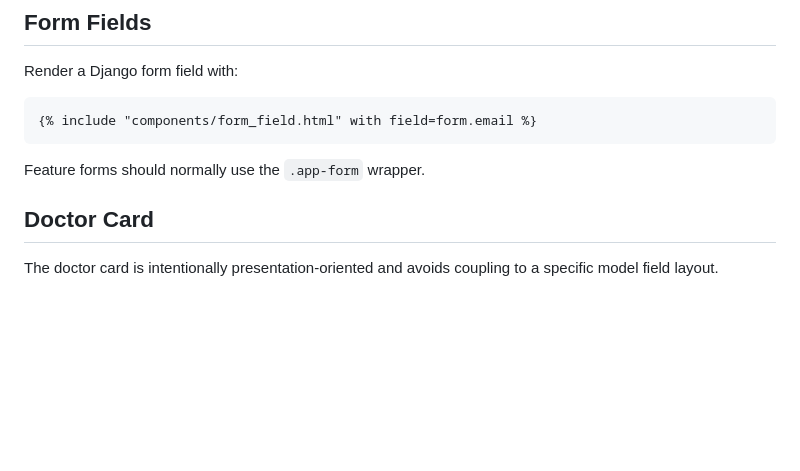
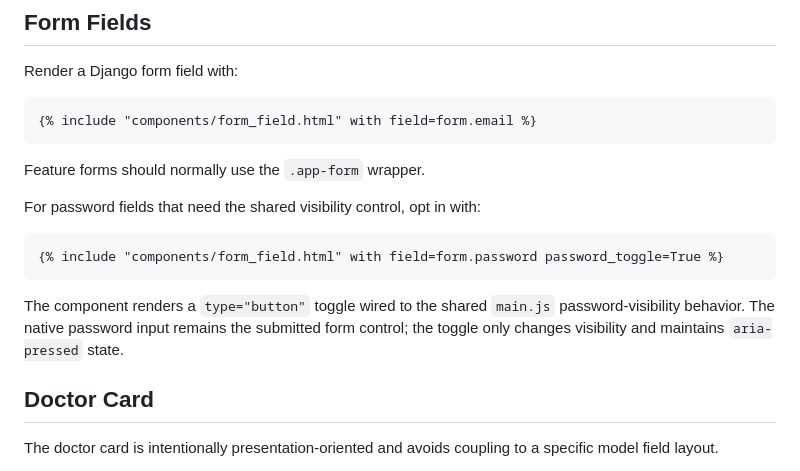
Before and after one commit to SARD-81/doctor-appointment-system, a Markdown page: documents/ui-component-contract.md, the part around the change. GitHub-like rendering; blank space fills up the shorter version.

Commit message:
docs: document password visibility field option

````diff
--- a/documents/ui-component-contract.md
+++ b/documents/ui-component-contract.md
@@ -41,6 +41,14 @@ Render a Django form field with:
 ```
 
 Feature forms should normally use the `.app-form` wrapper.
+
+For password fields that need the shared visibility control, opt in with:
+
+```django
+{% include "components/form_field.html" with field=form.password password_toggle=True %}
+```
+
+The component renders a `type="button"` toggle wired to the shared `main.js` password-visibility behavior. The native password input remains the submitted form control; the toggle only changes visibility and maintains `aria-pressed` state.
 
 ## Doctor Card
 
````
